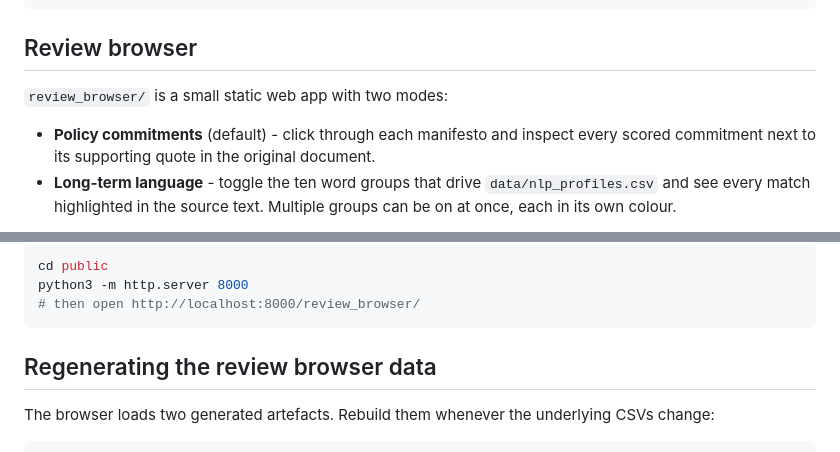
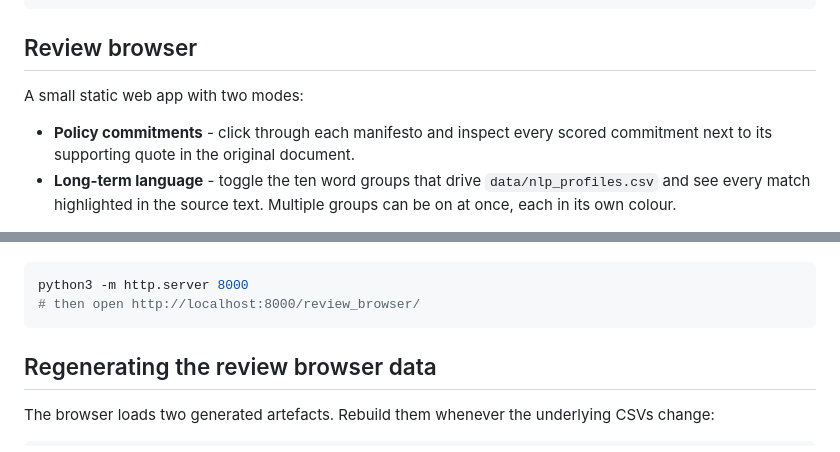
Before and after one commit to nestauk/manifesto-long-term-evaluation, a Markdown page: README.md, 2 parts joined by grey strips. Drawn GitHub-style.

````diff
--- a/README.md
+++ b/README.md
@@ -32,8 +32,8 @@ review_browser/   a self-contained web app for browsing commitments alongside th
 
 ## Review browser
 
-`review_browser/` is a small static web app with two modes:
+A small static web app with two modes:
 
-- **Policy commitments** (default) - click through each manifesto and inspect every scored commitment next to its supporting quote in the original document.
+- **Policy commitments** - click through each manifesto and inspect every scored commitment next to its supporting quote in the original document.
 - **Long-term language** - toggle the ten word groups that drive `data/nlp_profiles.csv` and see every match highlighted in the source text. Multiple groups can be on at once, each in its own colour.
 
@@ -41,6 +43,5 @@ To run it locally:
 
 ```bash
-cd public
 python3 -m http.server 8000
 # then open http://localhost:8000/review_browser/
 ```
````
Also changed, not shown: other parts of README.md (+3 -1 lines).
